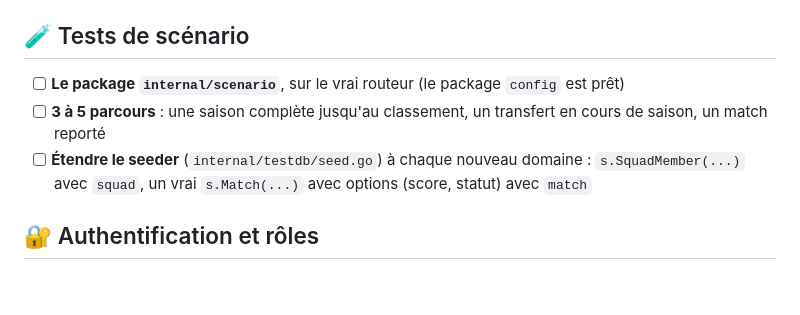
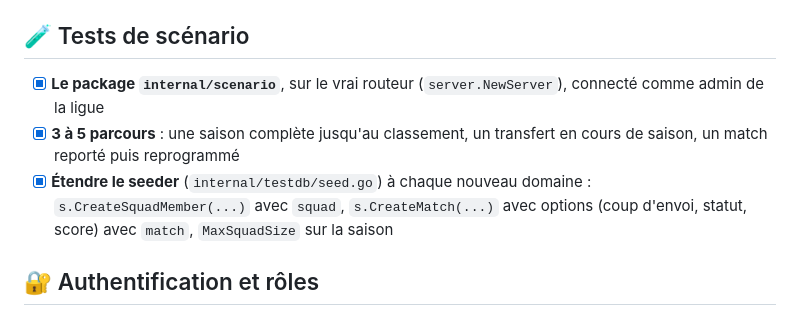
Before and after one commit to kejlerj/league-s, a Markdown page: docs/api/checklist.md, the part around the change. Drawn GitHub-style; blank space fills up the shorter version.

Commit message:
docs(checklist): tick the scenario tests
Co-Authored-By: Claude Opus 5.5 <noreply@anthropic.com>

```diff
--- a/docs/api/checklist.md
+++ b/docs/api/checklist.md
@@ -89,9 +89,9 @@
 
 ## 🧪 Tests de scénario
 
-- [ ] **Le package `internal/scenario`**, sur le vrai routeur (le package `config` est prêt)
-- [ ] **3 à 5 parcours** : une saison complète jusqu'au classement, un transfert en cours de saison, un match reporté
-- [ ] **Étendre le seeder** (`internal/testdb/seed.go`) à chaque nouveau domaine : `s.SquadMember(...)` avec `squad`, un vrai `s.Match(...)` avec options (score, statut) avec `match`
+- [x] **Le package `internal/scenario`**, sur le vrai routeur (`server.NewServer`), connecté comme admin de la ligue
+- [x] **3 à 5 parcours** : une saison complète jusqu'au classement, un transfert en cours de saison, un match reporté puis reprogrammé
+- [x] **Étendre le seeder** (`internal/testdb/seed.go`) à chaque nouveau domaine : `s.CreateSquadMember(...)` avec `squad`, `s.CreateMatch(...)` avec options (coup d'envoi, statut, score) avec `match`, `MaxSquadSize` sur la saison
 
 ## 🔐 Authentification et rôles
 
```
